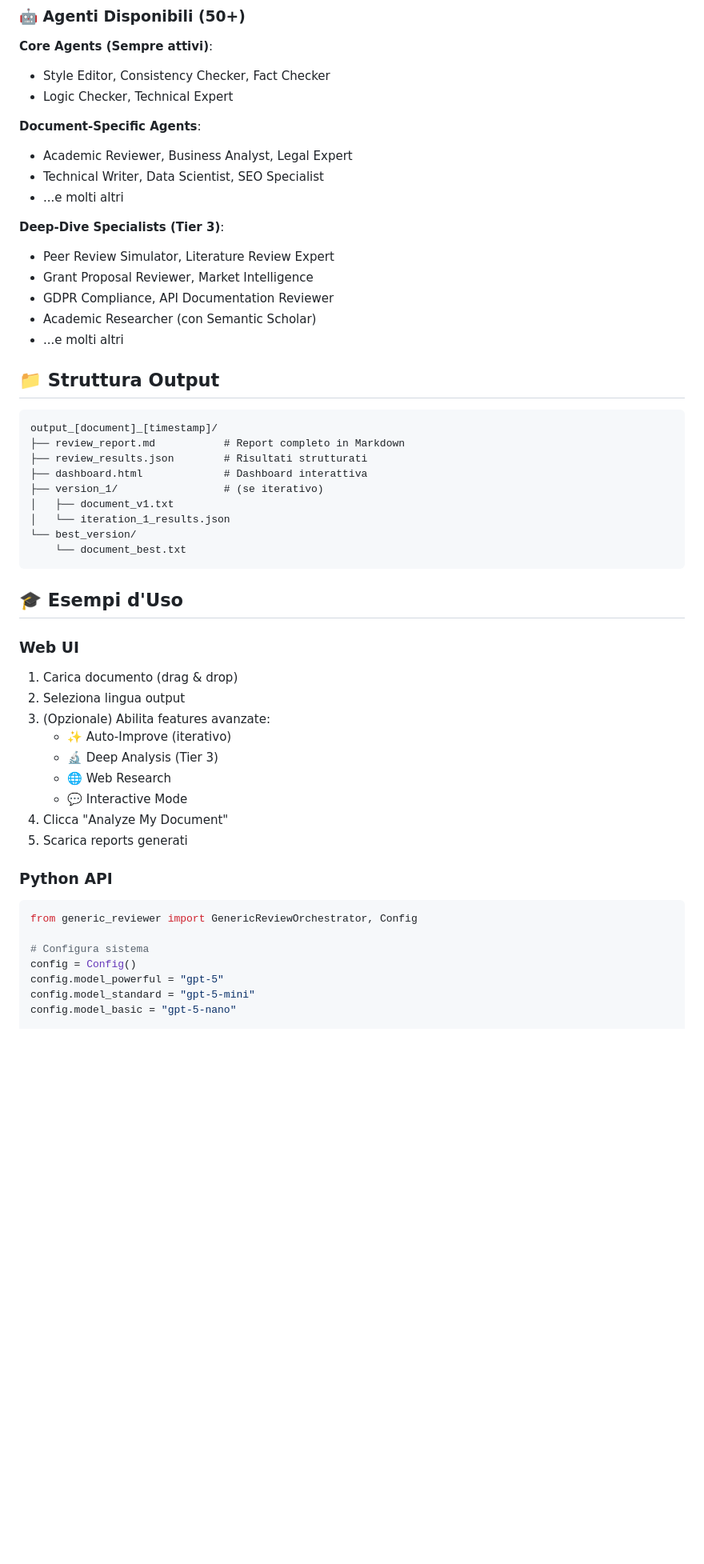
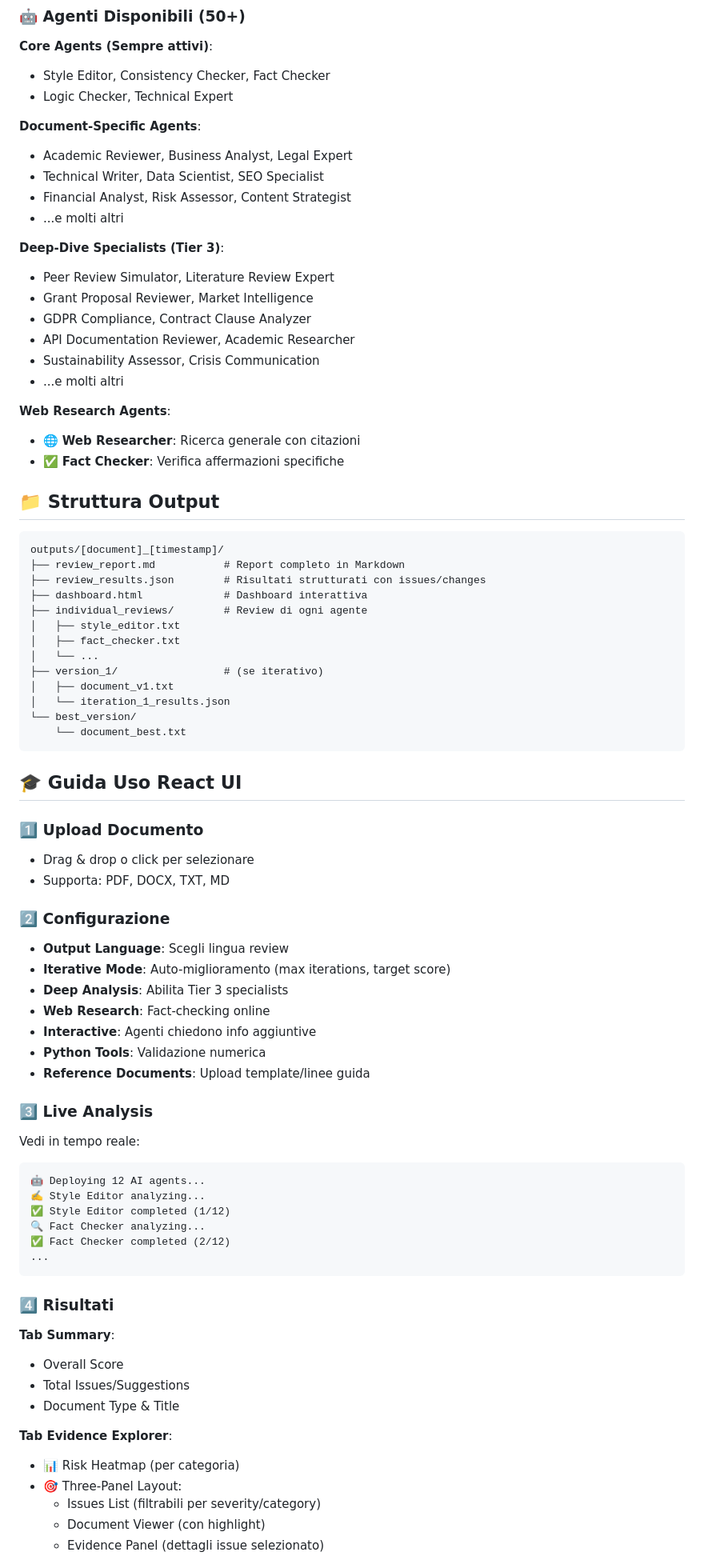
Before and after one commit to albertogerli/agentic_reviewer, a Markdown page: README.md, the part around one of its changes. Shown at 80% size. GitHub-like rendering; blank space fills up the shorter version.

````diff
--- a/README.md
+++ b/README.md
@@ -119,22 +162,32 @@ python generic_reviewer.py document.pdf --interactive
 **Document-Specific Agents**:
 - Academic Reviewer, Business Analyst, Legal Expert
 - Technical Writer, Data Scientist, SEO Specialist
+- Financial Analyst, Risk Assessor, Content Strategist
 - ...e molti altri
 
 **Deep-Dive Specialists (Tier 3)**:
 - Peer Review Simulator, Literature Review Expert
 - Grant Proposal Reviewer, Market Intelligence
-- GDPR Compliance, API Documentation Reviewer
-- Academic Researcher (con Semantic Scholar)
+- GDPR Compliance, Contract Clause Analyzer
+- API Documentation Reviewer, Academic Researcher
+- Sustainability Assessor, Crisis Communication
 - ...e molti altri
+
+**Web Research Agents**:
+- 🌐 **Web Researcher**: Ricerca generale con citazioni
+- ✅ **Fact Checker**: Verifica affermazioni specifiche
 
 ## 📁 Struttura Output
 
 ```
-output_[document]_[timestamp]/
+outputs/[document]_[timestamp]/
 ├── review_report.md           # Report completo in Markdown
-├── review_results.json        # Risultati strutturati
+├── review_results.json        # Risultati strutturati con issues/changes
 ├── dashboard.html             # Dashboard interattiva
+├── individual_reviews/        # Review di ogni agente
+│   ├── style_editor.txt
+│   ├── fact_checker.txt
+│   └── ...
 ├── version_1/                 # (se iterativo)
 │   ├── document_v1.txt
 │   └── iteration_1_results.json
@@ -142,28 +195,42 @@ output_[document]_[timestamp]/
     └── document_best.txt
 ```
 
-## 🎓 Esempi d'Uso
+## 🎓 Guida Uso React UI
 
-### Web UI
+### 1️⃣ Upload Documento
+- Drag & drop o click per selezionare
+- Supporta: PDF, DOCX, TXT, MD
 
-1. Carica documento (drag & drop)
-2. Seleziona lingua output
-3. (Opzionale) Abilita features avanzate:
-   - ✨ Auto-Improve (iterativo)
-   - 🔬 Deep Analysis (Tier 3)
-   - 🌐 Web Research
-   - 💬 Interactive Mode
-4. Clicca "Analyze My Document"
-5. Scarica reports generati
+### 2️⃣ Configurazione
+- **Output Language**: Scegli lingua review
+- **Iterative Mode**: Auto-miglioramento (max iterations, target score)
+- **Deep Analysis**: Abilita Tier 3 specialists
+- **Web Research**: Fact-checking online
+- **Interactive**: Agenti chiedono info aggiuntive
+- **Python Tools**: Validazione numerica
+- **Reference Documents**: Upload template/linee guida
 
-### Python API
+### 3️⃣ Live Analysis
+Vedi in tempo reale:
+```
+🤖 Deploying 12 AI agents...
+✍️ Style Editor analyzing...
+✅ Style Editor completed (1/12)
+🔍 Fact Checker analyzing...
+✅ Fact Checker completed (2/12)
+...
+```
 
-```python
-from generic_reviewer import GenericReviewOrchestrator, Config
+### 4️⃣ Risultati
+**Tab Summary**:
+- Overall Score
+- Total Issues/Suggestions
+- Document Type & Title
 
-# Configura sistema
-config = Config()
-config.model_powerful = "gpt-5"
-config.model_standard = "gpt-5-mini"
-config.model_basic = "gpt-5-nano"
+**Tab Evidence Explorer**:
+- 📊 Risk Heatmap (per categoria)
+- 🎯 Three-Panel Layout:
+  - Issues List (filtrabili per severity/category)
+  - Document Viewer (con highlight)
+  - Evidence Panel (dettagli issue selezionato)
 
````
Also changed, not shown: other parts of README.md (+206 -52 lines).
